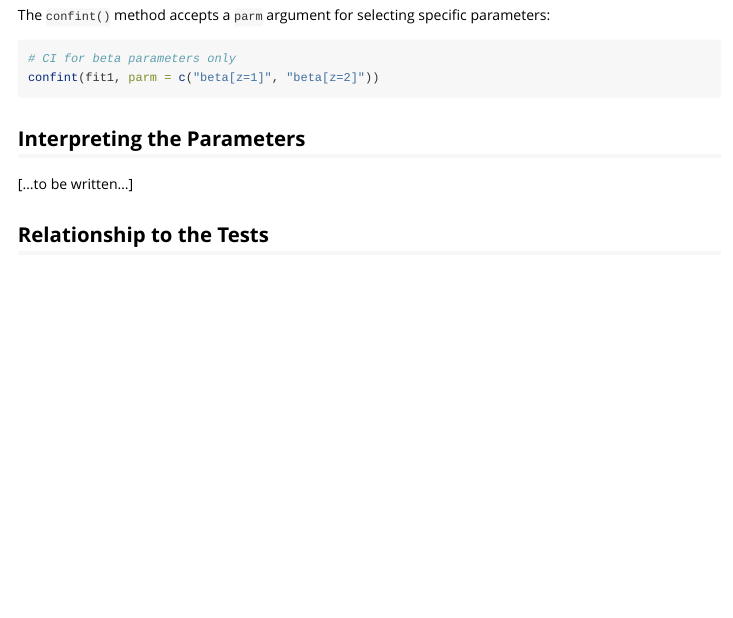
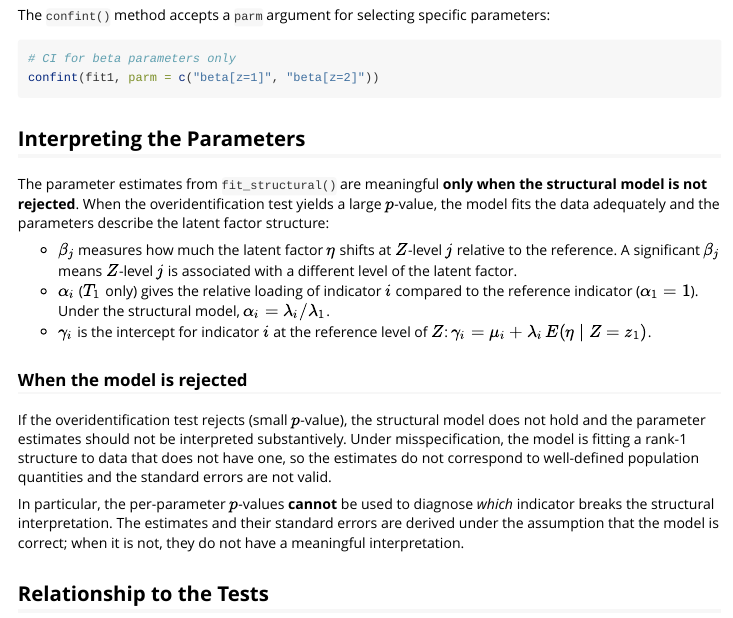
Before and after one commit to felipelfv/structest, an R Markdown document (vignettes/fit-structural.Rmd): the page in a window 1100 px wide, from 4870 px down. Rendered offline with R 4.5, knitr and Pandoc, with nearby package versions; the code chunks are not run, so their results and figures are left out.

Commit message:
fill in interpreting the parameters section in fit-structural vignette

```diff
--- a/vignettes/fit-structural.Rmd
+++ b/vignettes/fit-structural.Rmd
@@ -369,7 +369,32 @@ confint(fit1, parm = c("beta[z=1]", "beta[z=2]"))
 
 ## Interpreting the Parameters
 
-[...to be written...]
+The parameter estimates from `fit_structural()` are meaningful **only when
+the structural model is not rejected**. When the overidentification test
+yields a large $p$-value, the model fits the data adequately and the
+parameters describe the latent factor structure:
+
+- **$\beta_j$** measures how much the latent factor $\eta$ shifts at
+  $Z$-level $j$ relative to the reference. A significant $\beta_j$ means
+  $Z$-level $j$ is associated with a different level of the latent factor.
+- **$\alpha_i$** ($T_1$ only) gives the relative loading of indicator $i$
+  compared to the reference indicator ($\alpha_1 = 1$). Under the structural
+  model, $\alpha_i = \lambda_i / \lambda_1$.
+- **$\gamma_i$** is the intercept for indicator $i$ at the reference level
+  of $Z$: $\gamma_i = \mu_i + \lambda_i\,E(\eta \mid Z = z_1)$.
+
+### When the model is rejected
+
+If the overidentification test rejects (small $p$-value), the structural
+model does not hold and the parameter estimates should not be interpreted
+substantively. Under misspecification, the model is fitting a rank-1
+structure to data that does not have one, so the estimates do not correspond
+to well-defined population quantities and the standard errors are not valid.
+
+In particular, the per-parameter $p$-values **cannot** be used to diagnose
+*which* indicator breaks the structural interpretation. The estimates and
+their standard errors are derived under the assumption that the model is
+correct; when it is not, they do not have a meaningful interpretation.
 
 
 ## Relationship to the Tests
```
